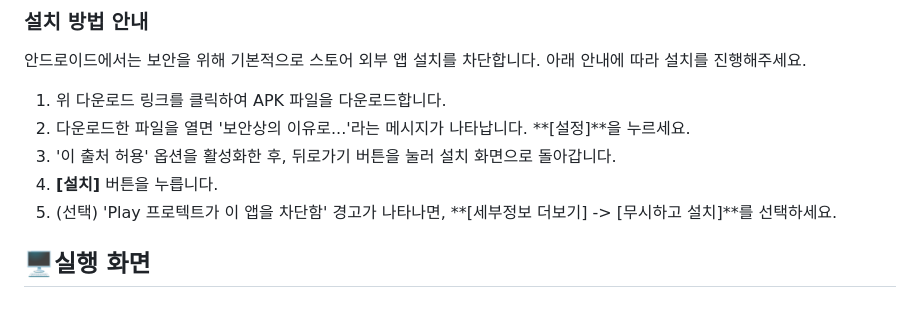
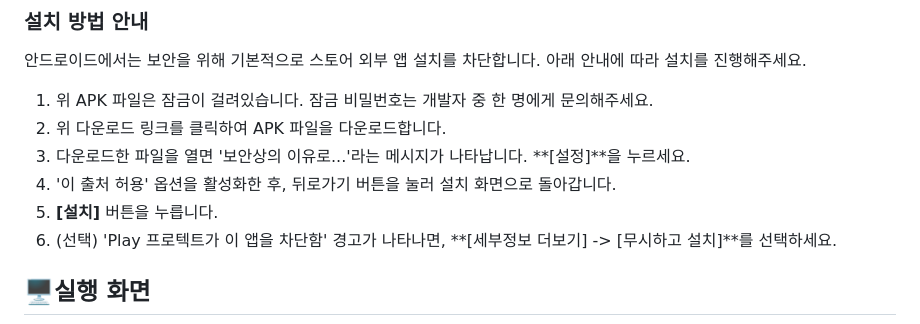
Before and after one commit to dlsalsgur03/OSBP_Project, a Markdown page: README.md, the part around the change. Rendered like a GitHub page.

```diff
--- a/README.md
+++ b/README.md
@@ -25,11 +25,12 @@
 ### 설치 방법 안내
 안드로이드에서는 보안을 위해 기본적으로 스토어 외부 앱 설치를 차단합니다. 아래 안내에 따라 설치를 진행해주세요.
 
-1.  위 다운로드 링크를 클릭하여 APK 파일을 다운로드합니다.
-2.  다운로드한 파일을 열면 '보안상의 이유로...'라는 메시지가 나타납니다. **[설정]**을 누르세요.
-3.  '이 출처 허용' 옵션을 활성화한 후, 뒤로가기 버튼을 눌러 설치 화면으로 돌아갑니다.
-4.  **[설치]** 버튼을 누릅니다.
-5.  (선택) 'Play 프로텍트가 이 앱을 차단함' 경고가 나타나면, **[세부정보 더보기] -> [무시하고 설치]**를 선택하세요.
+1.  위 APK 파일은 잠금이 걸려있습니다. 잠금 비밀번호는 개발자 중 한 명에게 문의해주세요.
+2.  위 다운로드 링크를 클릭하여 APK 파일을 다운로드합니다.
+3.  다운로드한 파일을 열면 '보안상의 이유로...'라는 메시지가 나타납니다. **[설정]**을 누르세요.
+4.  '이 출처 허용' 옵션을 활성화한 후, 뒤로가기 버튼을 눌러 설치 화면으로 돌아갑니다.
+5.  **[설치]** 버튼을 누릅니다.
+6.  (선택) 'Play 프로텍트가 이 앱을 차단함' 경고가 나타나면, **[세부정보 더보기] -> [무시하고 설치]**를 선택하세요.
 
 
 ## 🖥️실행 화면
```
